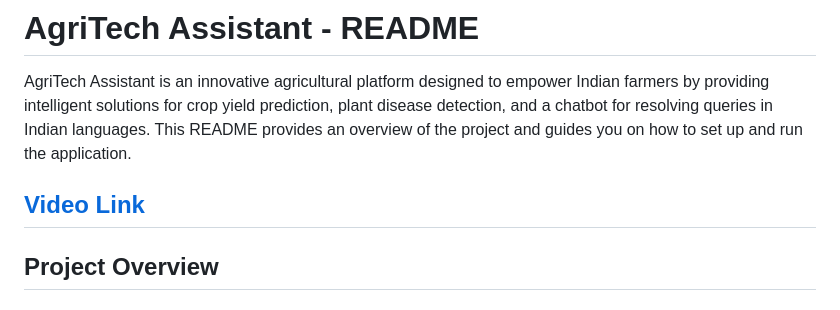
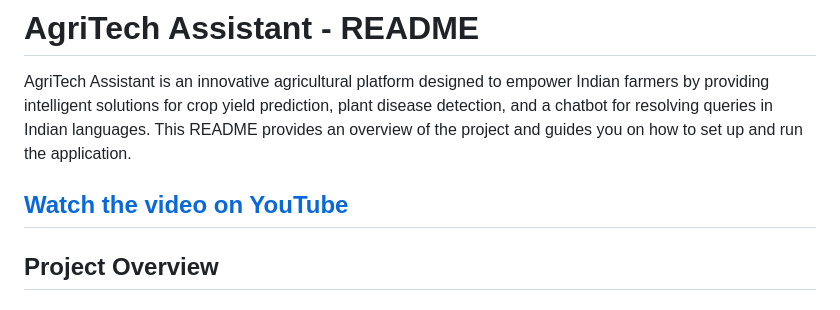
Before and after one commit to manavpatel571/AgriTech, a Markdown page: README.md, the part around the change. Drawn GitHub-style.

```diff
--- a/README.md
+++ b/README.md
@@ -3,7 +3,7 @@
 
 AgriTech Assistant is an innovative agricultural platform designed to empower Indian farmers by providing intelligent solutions for crop yield prediction, plant disease detection, and a chatbot for resolving queries in Indian languages. This README provides an overview of the project and guides you on how to set up and run the application.
 
-[Video Link](https://www.youtube.com/watch?v=MY8QA6Klx0o)
+[Watch the video on YouTube](https://www.youtube.com/watch?v=MY8QA6Klx0o)
 ---
 
 ## Project Overview
```
